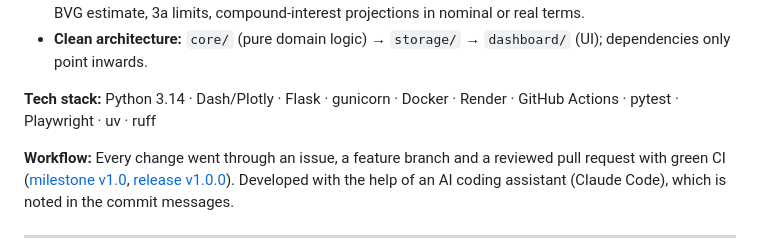
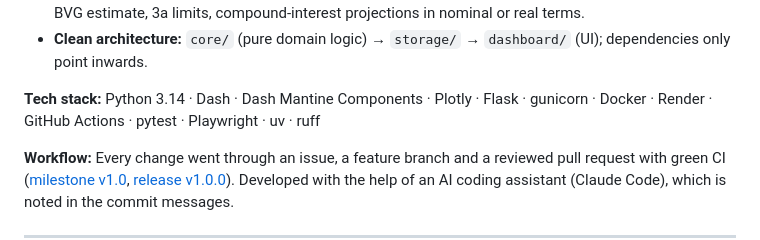
Before and after one commit to NickHostettler/my-finance-planner, a Markdown page: README.md, the part around one of its changes. Rendered like a GitHub page.

```diff
--- a/README.md
+++ b/README.md
@@ -30,7 +30,8 @@ their own browser, and **no personal financial data is ever stored on the server
 - **Clean architecture:** `core/` (pure domain logic) → `storage/` → `dashboard/` (UI);
   dependencies only point inwards.
 
-**Tech stack:** Python 3.14 · Dash/Plotly · Flask · gunicorn · Docker · Render · GitHub Actions ·
+**Tech stack:** Python 3.14 · Dash · Dash Mantine Components · Plotly · Flask · gunicorn · Docker ·
+Render · GitHub Actions ·
 pytest · Playwright · uv · ruff
 
 **Workflow:** Every change went through an issue, a feature branch and a reviewed pull request
```
Also changed, not shown: other parts of README.md (+1 -1 lines), docs/ANLEITUNG.md (+24 -13 lines), docs/images/dashboard.png, 13 other files.
